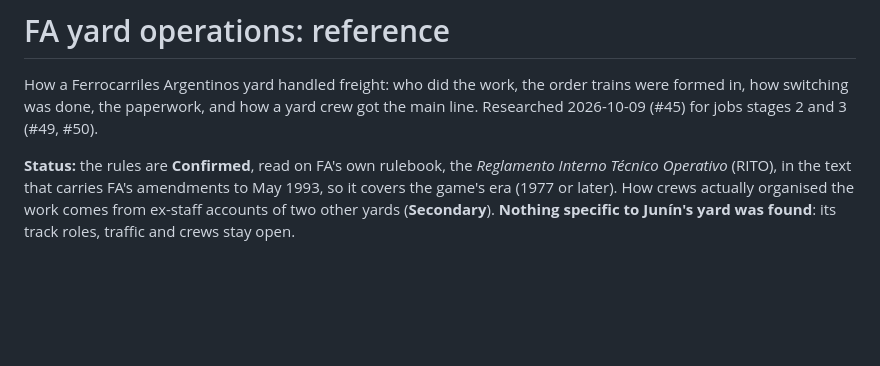
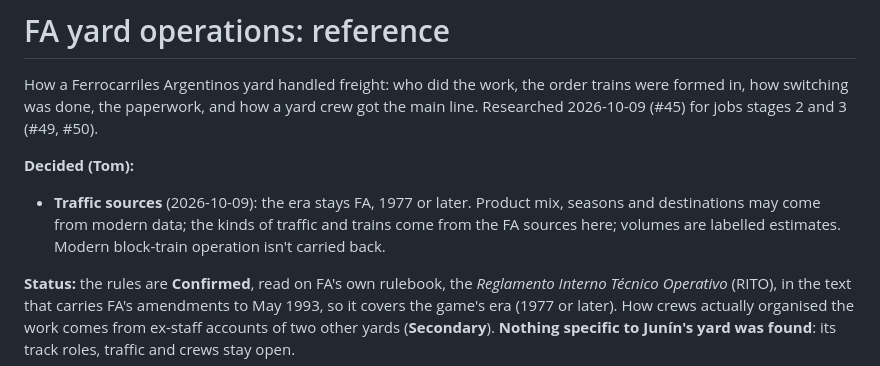
Before and after one commit to GodOfWards/Switching-yard, a Markdown page: docs/reference/fa-yard-operations.md, the part around the change. GitHub-like rendering; blank space fills up the shorter version.

```diff
--- a/docs/reference/fa-yard-operations.md
+++ b/docs/reference/fa-yard-operations.md
@@ -4,6 +4,12 @@ How a Ferrocarriles Argentinos yard handled freight: who did the work, the
 order trains were formed in, how switching was done, the paperwork, and
 how a yard crew got the main line. Researched 2026-10-09 (#45) for jobs
 stages 2 and 3 (#49, #50).
+
+**Decided (Tom):**
+- **Traffic sources** (2026-10-09): the era stays FA, 1977 or later.
+  Product mix, seasons and destinations may come from modern data; the
+  kinds of traffic and trains come from the FA sources here; volumes are
+  labelled estimates. Modern block-train operation isn't carried back.
 
 **Status:** the rules are **Confirmed**, read on FA's own rulebook, the
 *Reglamento Interno Técnico Operativo* (RITO), in the text that carries
```
Also changed, not shown: docs/decisions.md (+13 -0 lines).
